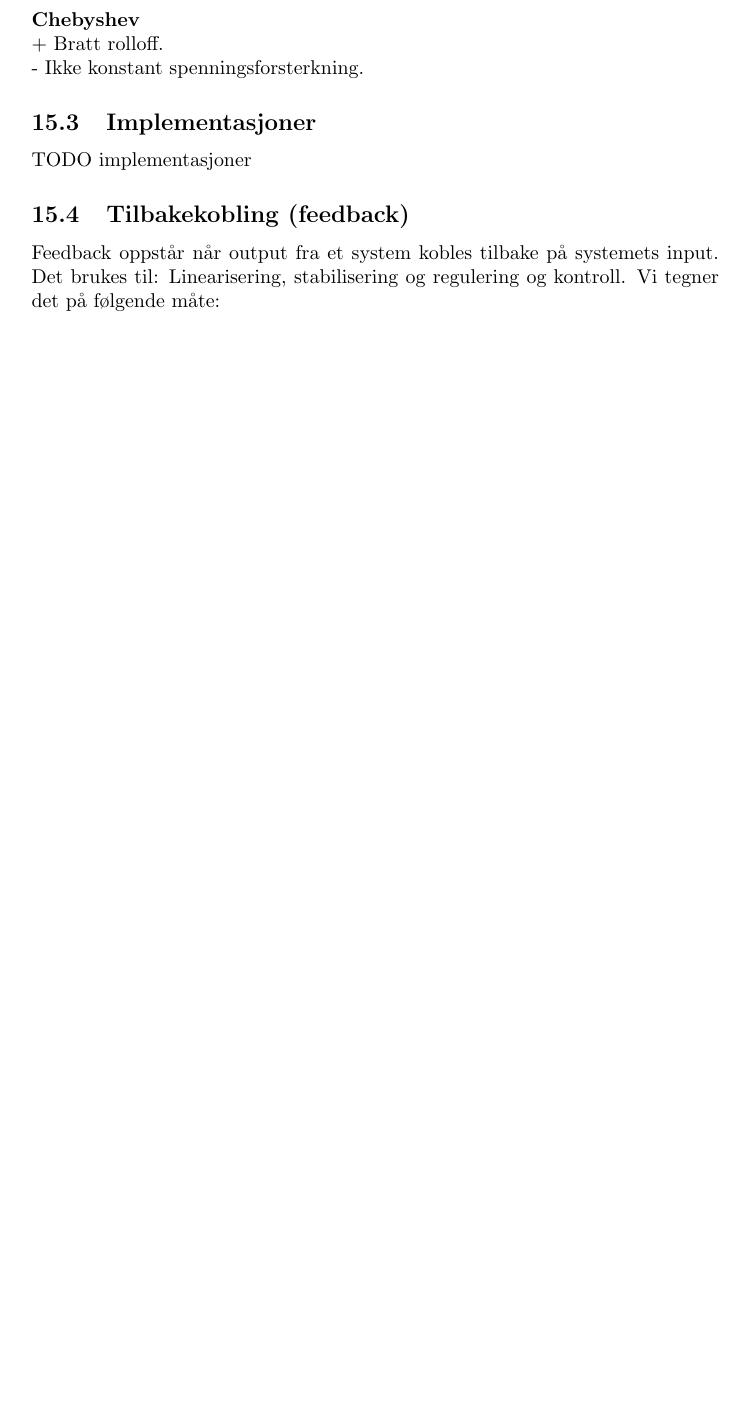
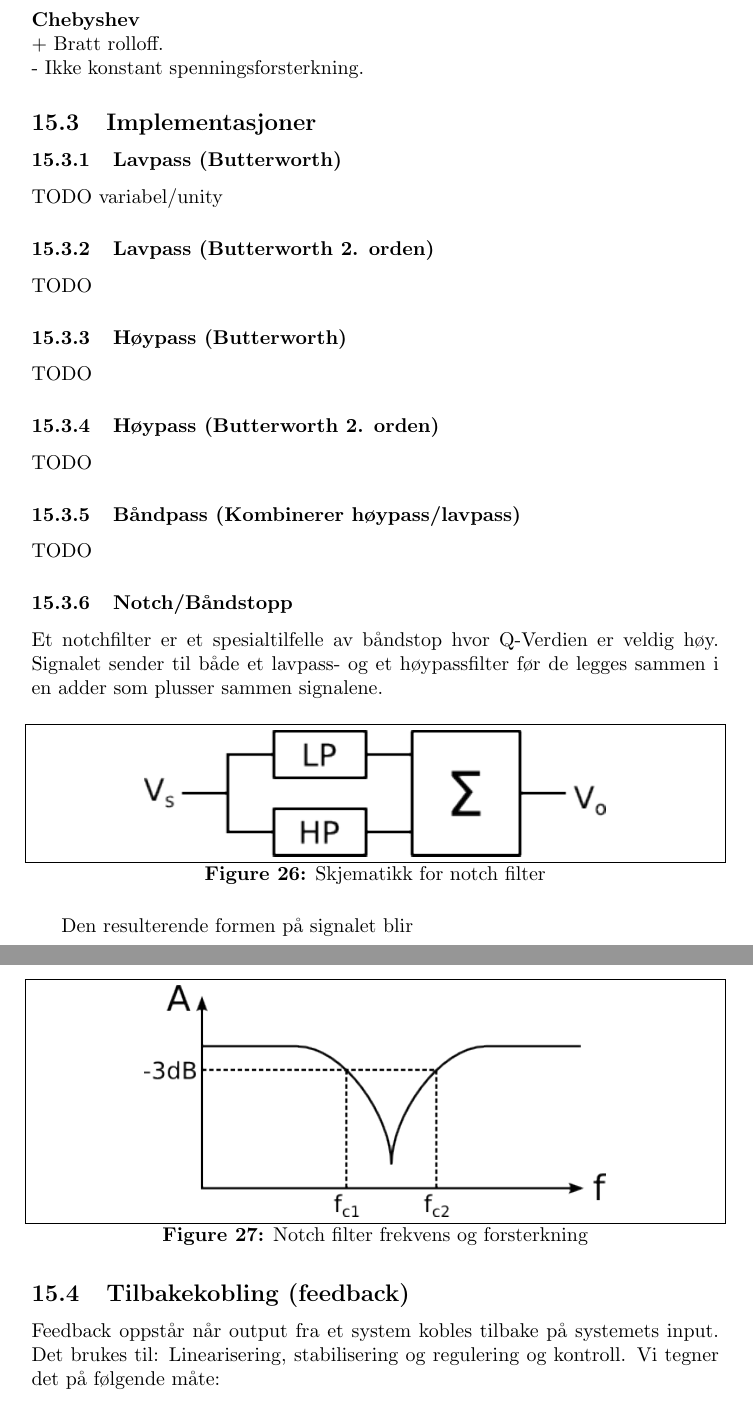
Before and after one commit to byllgrim/fys1210, a LaTeX document (fys1210.tex, which reads tex/uke15/implem.tex, tex/uke15/notch.tex, tex/uke15/uke15.tex): part of page 90 of 91 before the commit and two parts of pages 90 and 91 of 92 after it, the two joined at a grey line, cut so that both start at the same text, the shorter picture padded with empty space. Compiled offline with pdfLaTeX.

Commit message:
[uke15] write about notch filters

```diff
--- a/tex/uke15/implem.tex
+++ /dev/null
@@ -1 +0,0 @@
-TODO implementasjoner
--- /dev/null
+++ b/tex/uke15/notch.tex
@@ -0,0 +1,17 @@
+Et notchfilter er et spesialtilfelle av båndstop hvor Q-Verdien er veldig høy.
+Signalet sender til både et lavpass- og et høypassfilter før de legges sammen
+i en adder som plusser sammen signalene.
+
+\begin{figure}[H]
+  \caption{Skjematikk for notch filter}
+  \centering
+  \includegraphics[width=0.67\textwidth]{./img/notch-kobling}
+\end{figure}
+
+Den resulterende formen på signalet blir
+
+\begin{figure}[H]
+  \caption{Notch filter frekvens og forsterkning}
+  \centering
+  \includegraphics[width=0.67\textwidth]{./img/notch-frekvens}
+\end{figure}
--- a/tex/uke15/uke15.tex
+++ b/tex/uke15/uke15.tex
@@ -12,6 +12,17 @@ Kap. 23, s.798 -836
   \subsubsection{Typer}
     \input{./tex/uke15/typer}
 \subsection{Implementasjoner}
-  \input{./tex/uke15/implem}
+  \subsubsection{Lavpass (Butterworth)}
+    TODO variabel/unity
+  \subsubsection{Lavpass (Butterworth 2. orden)}
+    TODO
+  \subsubsection{Høypass (Butterworth)}
+    TODO
+  \subsubsection{Høypass (Butterworth 2. orden)}
+    TODO
+  \subsubsection{Båndpass (Kombinerer høypass/lavpass)}
+    TODO
+  \subsubsection{Notch/Båndstopp}
+    \input{./tex/uke15/notch}
 \subsection{Tilbakekobling (feedback)}
   \input{./tex/uke15/feedback}
```
Also changed, not shown: img/notch-frekvens.png (added), img/notch-kobling.png (added), 4 other files.
